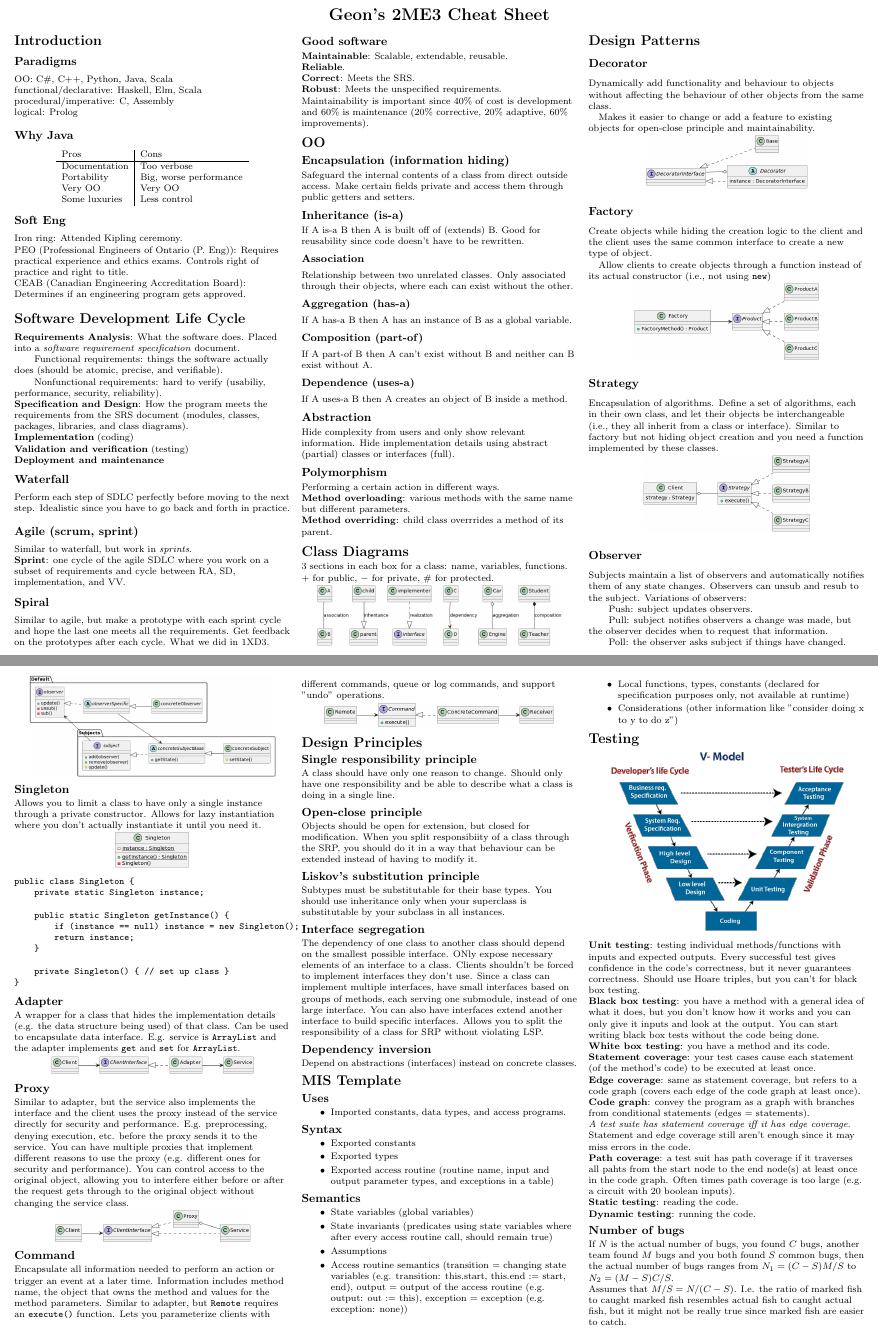
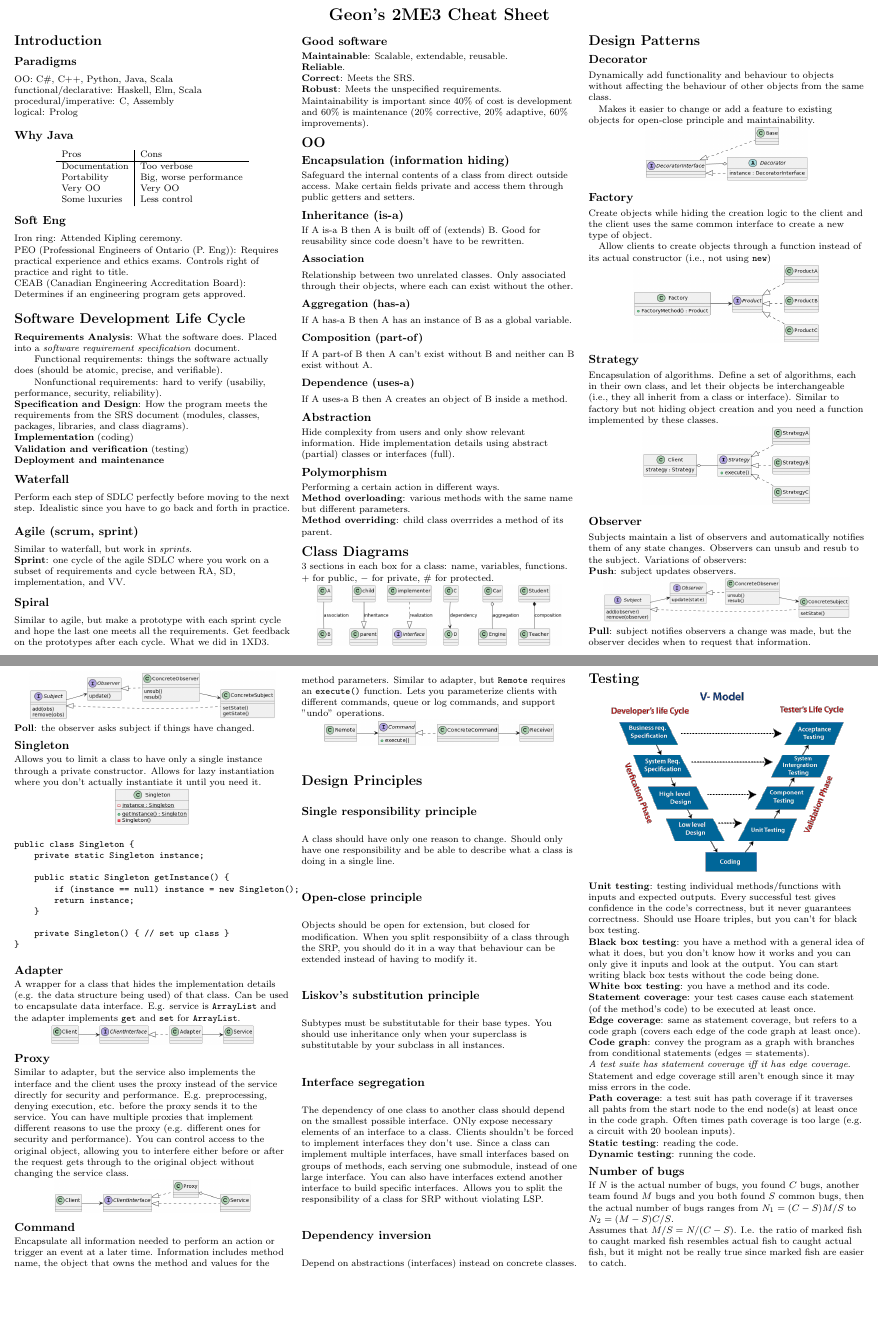
Before and after one commit to geon-youn/cheatsheets, a LaTeX document (CS 2ME3/2ME3.tex): two parts of pages 1 and 2 of 2, joined at a grey line, cut so that both start at the same text, the shorter picture padded with empty space. Compiled offline with pdfLaTeX.

Commit message:
Change observer

```diff
--- a/CS 2ME3/2ME3.tex
+++ b/CS 2ME3/2ME3.tex
@@ -127,10 +127,11 @@ Encapsulation of algorithms. Define a set of algorithms, each in their own class
 {\centering\includegraphics[scale=0.4]{img/strategy.png}\par}
 \subsection{Observer}
 Subjects maintain a list of observers and automatically notifies them of any state changes. Observers can unsub and resub to the subject. Variations of observers:\\
-\qquad Push: subject updates observers.\\
-\qquad Pull: subject notifies observers a change was made, but the observer decides when to request that information.\\
-\qquad Poll: the observer asks subject if things have changed.\\
-{\centering\includegraphics[scale=0.4]{img/observer.png}\par}
+\textbf{Push}: subject updates observers.\\
+{\centering\includegraphics[scale=0.4]{img/observer_push.png}\par}
+\textbf{Pull}: subject notifies observers a change was made, but the observer decides when to request that information.\\
+{\centering\includegraphics[scale=0.4]{img/observer_pull.png}\par}
+\textbf{Poll}: the observer asks subject if things have changed.\\
 \subsection{Singleton}
 Allows you to limit a class to have only a single instance through a private constructor. Allows for lazy instantiation where you don't actually instantiate it until you need it.\\
 {\centering\includegraphics[scale=0.4]{img/singleton.png}\par}
@@ -166,26 +167,26 @@ Subtypes must be substitutable for their base types. You should use inheritance
 The dependency of one class to another class should depend on the smallest possible interface. ONly expose necessary elements of an interface to a class. Clients shouldn't be forced to implement interfaces they don't use. Since a class can implement multiple interfaces, have small interfaces based on groups of methods, each serving one submodule, instead of one large interface. You can also have interfaces extend another interface to build specific interfaces. Allows you to split the responsibility of a class for SRP without violating LSP.
 \subsection{Dependency inversion}
 Depend on abstractions (interfaces) instead on concrete classes.
-\section{MIS Template}
-\subsection{Uses}
-\begin{itemize}
-\item Imported constants, data types, and access programs.
-\end{itemize}
-\subsection{Syntax}
-\begin{itemize}
-\item Exported constants\\
-\item Exported types\\
-\item Exported access routine (routine name, input and output parameter types, and exceptions in a table)
-\end{itemize}
-\subsection{Semantics}
-\begin{itemize}
-\item State variables (global variables)\\
-\item State invariants (predicates using state variables where after every access routine call, should remain true)\\
-\item Assumptions\\
-\item Access routine semantics (transition = changing state variables (e.g. transition: this.start, this.end := start, end), output = output of the access routine (e.g. output: out := this), exception = exception (e.g. exception: none))\\
-\item Local functions, types, constants (declared for specification purposes only, not available at runtime)\\
-\item Considerations (other information like "consider doing x to y to do z")\\
-\end{itemize}
+%\section{MIS Template}
+%\subsection{Uses}
+%\begin{itemize}
+%\item Imported constants, data types, and access programs.
+%\end{itemize}
+%\subsection{Syntax}
+%\begin{itemize}
+%\item Exported constants\\
+%\item Exported types\\
+%\item Exported access routine (routine name, input and output parameter types, and exceptions in a table)
+%\end{itemize}
+%\subsection{Semantics}
+%\begin{itemize}
+%\item State variables (global variables)\\
+%\item State invariants (predicates using state variables where after every access routine call, should remain true)\\
+%\item Assumptions\\
+%\item Access routine semantics (transition = changing state variables (e.g. transition: this.start, this.end := start, end), output = output of the access routine (e.g. output: out := this), exception = exception (e.g. exception: none))\\
+%\item Local functions, types, constants (declared for specification purposes only, not available at runtime)\\
+%\item Considerations (other information like "consider doing x to y to do z")\\
+%\end{itemize}
 \section{Testing}
 {\centering\includegraphics[scale=0.4]{img/V-model.png}\par}
 \textbf{Unit testing}: testing individual methods/functions with inputs and expected outputs. Every successful test gives confidence in the code's correctness, but it never guarantees correctness. Should use Hoare triples, but you can't for black box testing.\\
```
Also changed, not shown: CS 2ME3/2ME3.pdf, CS 2ME3/img/observer.png (deleted), CS 2ME3/img/observer_pull.png (added), CS 2ME3/img/observer_push.png (added), 4 other files.
